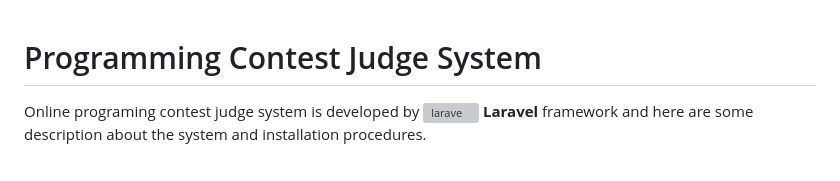
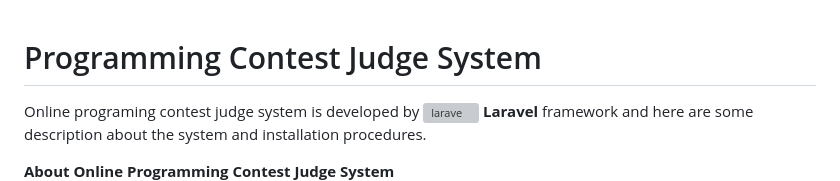
Before and after one commit to Yibarek/online-judge, a Markdown page: README.md, the part around the change. Drawn GitHub-style; grey boxes are pictures that could not be loaded.

```diff
--- a/README.md
+++ b/README.md
@@ -2,6 +2,7 @@
 
 Online programing contest judge system is developed by ![larave](https://github.com/Yibarek/online-judge/assets/97822348/f1812b13-49eb-40e9-a49e-c2c8c06dc62b) <b>Laravel</b> framework and here are some description about the system and installation procedures.
 
+<b>About Online Programming Contest Judge System</b>
 ![Alt text](image.png)
 
 Programming Contest Judge System is a web application that is developed to evaluate (judge) the algorithmic source code submitted by the users and tests it against various test cases and constraints. It also hosts Competitive Programming Contests as well and produces contest results, which usually called score boards for every contest. Users are also able to practice by submitting any problem after the contest ends.
```
